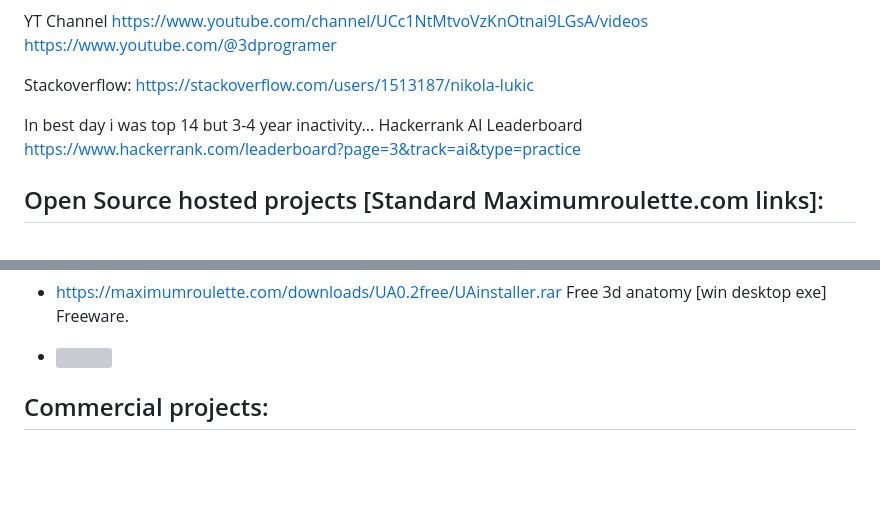
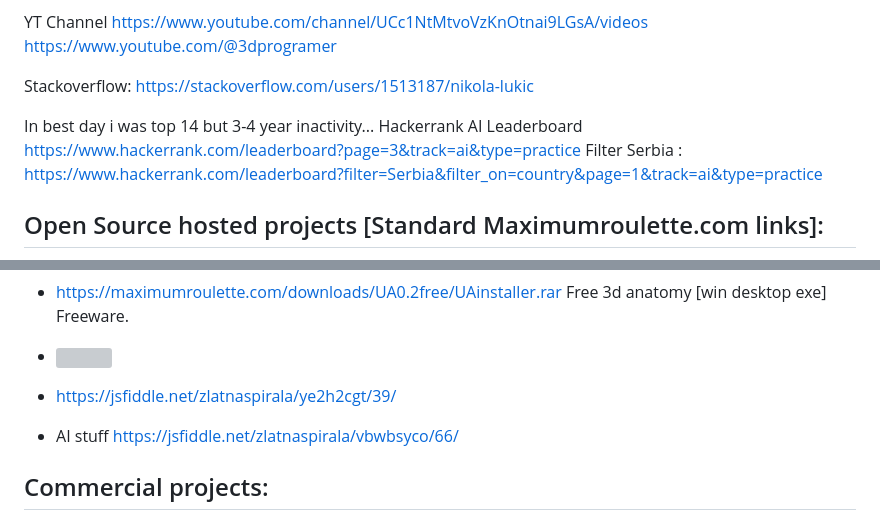
Before and after one commit to zlatnaspirala/zlatnaspirala, a Markdown page: README.md, 2 parts joined by grey strips. Drawn GitHub-style; blank space fills up the shorter version; grey boxes are pictures that could not be loaded.

```diff
--- a/README.md
+++ b/README.md
@@ -101,6 +101,7 @@ Stackoverflow: https://stackoverflow.com/users/1513187/nikola-lukic
 
 In best day i was top 14 but 3-4 year inactivity...
 Hackerrank AI Leaderboard https://www.hackerrank.com/leaderboard?page=3&track=ai&type=practice
+Filter Serbia : https://www.hackerrank.com/leaderboard?filter=Serbia&filter_on=country&page=1&track=ai&type=practice
 
 
 ## Open Source hosted projects [Standard Maximumroulette.com links]:
@@ -148,6 +149,9 @@ Hackerrank AI Leaderboard https://www.hackerrank.com/leaderboard?page=3&track=ai
  - https://maximumroulette.com/downloads/UA0.2free/UAinstaller.rar Free 3d anatomy [win desktop exe] Freeware.
  - ![](https://github.com/zlatnaspirala/maximumroulette-com/blob/master/2021/public/assets/images/ua/1.png)
 
+ - https://jsfiddle.net/zlatnaspirala/ye2h2cgt/39/
+
+ - AI stuff https://jsfiddle.net/zlatnaspirala/vbwbsyco/66/
 
 ## Commercial projects:
 
```
